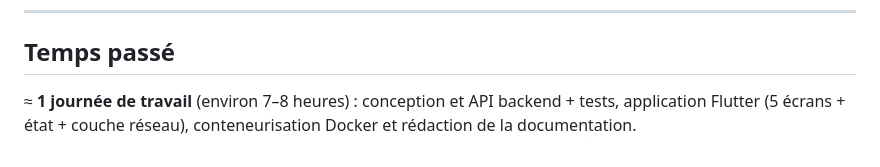
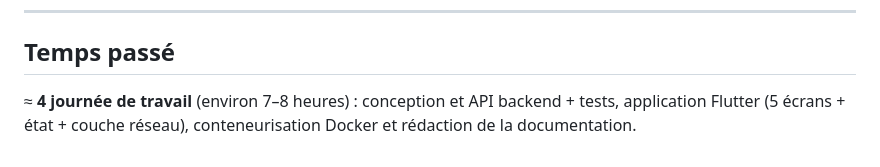
Before and after one commit to karlbs780-lgtm/minitansfer, a Markdown page: README.md, the part around the change. Rendered like a GitHub page.

```diff
--- a/README.md
+++ b/README.md
@@ -377,5 +377,5 @@ Par honnêteté (et faute de temps sur un périmètre volontairement maîtrisé)
 
 ## Temps passé
 
-≈ **1 journée de travail** (environ 7–8 heures) : conception et API backend + tests, application
+≈ **4 journée de travail** (environ 7–8 heures) : conception et API backend + tests, application
 Flutter (5 écrans + état + couche réseau), conteneurisation Docker et rédaction de la documentation.
```
